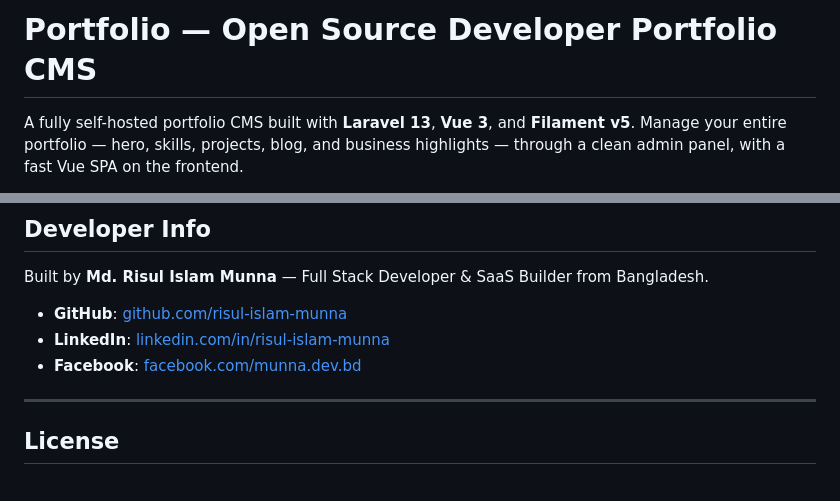
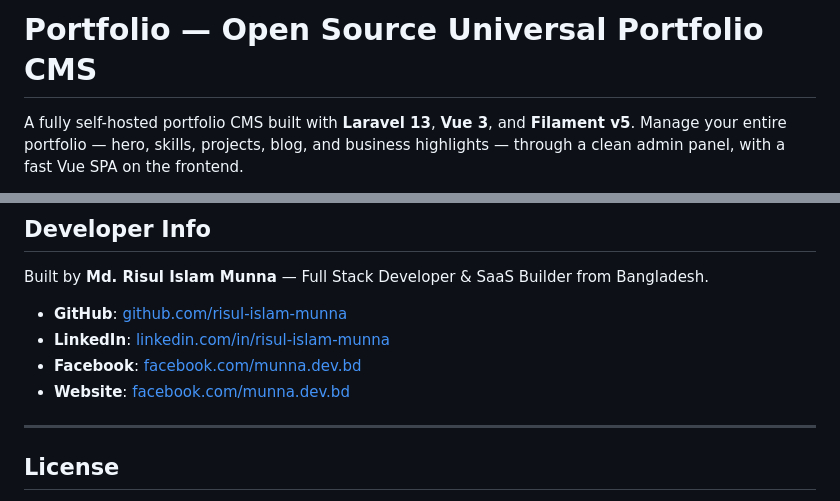
Before and after one commit to risul-islam-munna/universal-portfolio, a Markdown page: README.md, 2 parts joined by grey strips. Rendered like a GitHub page.

Commit message:
fix: update project title to 'Universal Portfolio CMS' and add website link in developer info

```diff
--- a/README.md
+++ b/README.md
@@ -1,4 +1,4 @@
-# Portfolio — Open Source Developer Portfolio CMS
+# Portfolio — Open Source Universal Portfolio CMS
 
 A fully self-hosted portfolio CMS built with **Laravel 13**, **Vue 3**, and **Filament v5**. Manage your entire portfolio — hero, skills, projects, blog, and business highlights — through a clean admin panel, with a fast Vue SPA on the frontend.
 
@@ -276,6 +276,7 @@ Built by **Md. Risul Islam Munna** — Full Stack Developer & SaaS Builder from
 - **GitHub**: [github.com/risul-islam-munna](https://github.com/risul-islam-munna)
 - **LinkedIn**: [linkedin.com/in/risul-islam-munna](https://www.linkedin.com/in/risul-islam-munna/)
 - **Facebook**: [facebook.com/munna.dev.bd](https://www.facebook.com/munna.dev.bd/)
+- **Website**: [facebook.com/munna.dev.bd](https://www.facebook.com/munna.dev.bd/)
 
 ---
 
```
